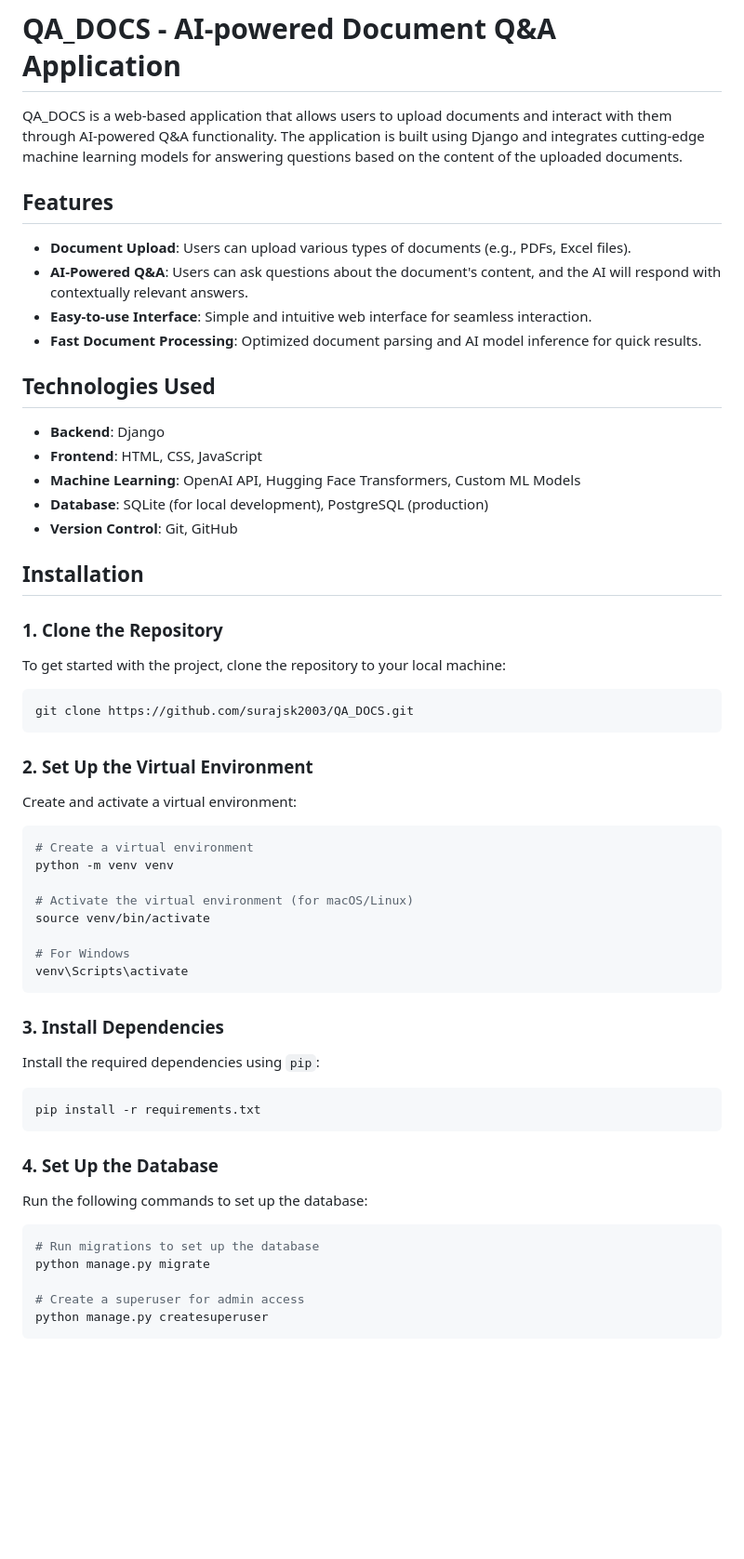
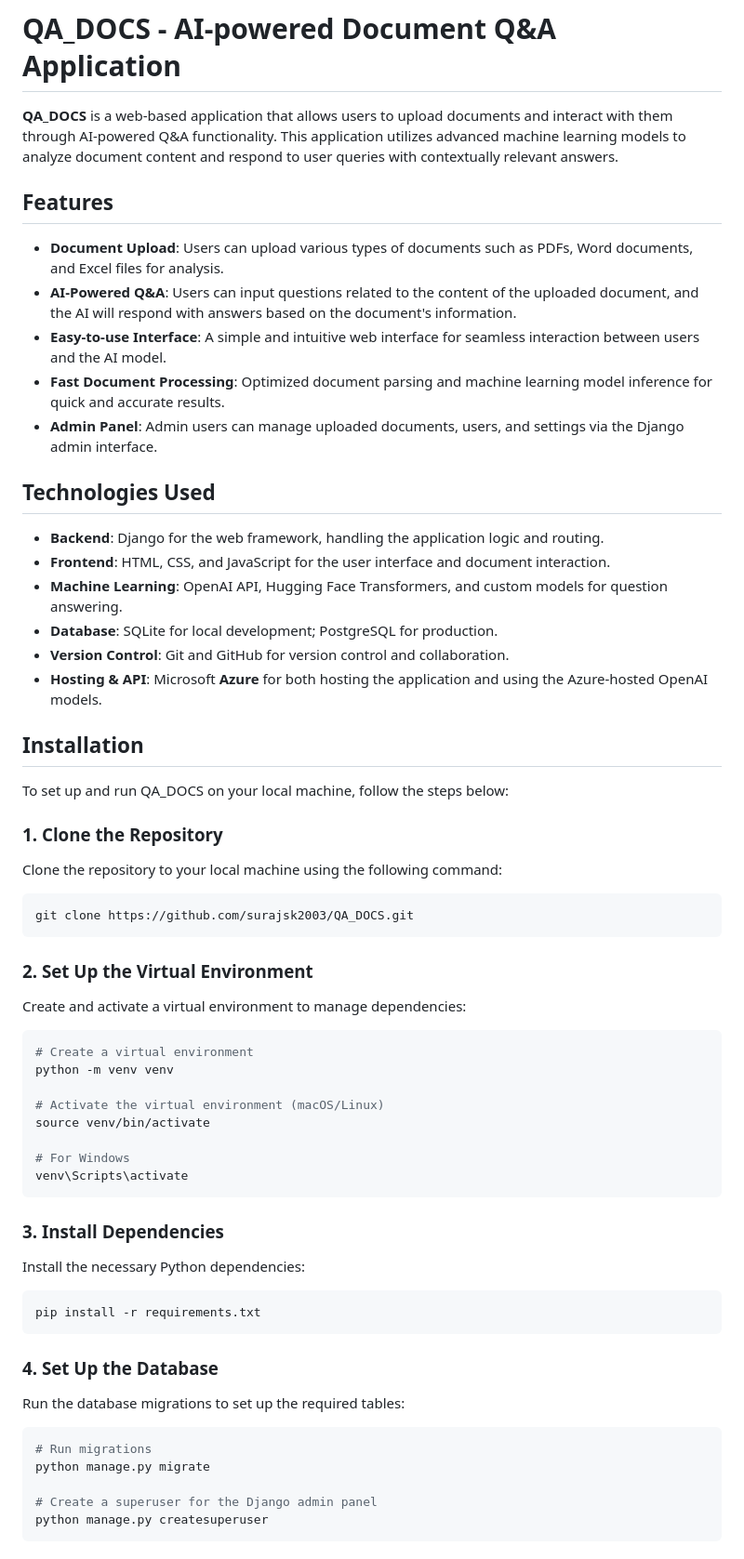
Before and after one commit to surajsk2003/QA_DOCS, a Markdown page: README.md, the part around one of its changes. Shown at 93% size. Rendered like a GitHub page; blank space fills up the shorter version.

````diff
--- a/README.md
+++ b/README.md
@@ -1,27 +1,31 @@
 # QA_DOCS - AI-powered Document Q&A Application
 
-QA_DOCS is a web-based application that allows users to upload documents and interact with them through AI-powered Q&A functionality. The application is built using Django and integrates cutting-edge machine learning models for answering questions based on the content of the uploaded documents.
+**QA_DOCS** is a web-based application that allows users to upload documents and interact with them through AI-powered Q&A functionality. This application utilizes advanced machine learning models to analyze document content and respond to user queries with contextually relevant answers.
 
 ## Features
 
-- **Document Upload**: Users can upload various types of documents (e.g., PDFs, Excel files).
-- **AI-Powered Q&A**: Users can ask questions about the document's content, and the AI will respond with contextually relevant answers.
-- **Easy-to-use Interface**: Simple and intuitive web interface for seamless interaction.
-- **Fast Document Processing**: Optimized document parsing and AI model inference for quick results.
+- **Document Upload**: Users can upload various types of documents such as PDFs, Word documents, and Excel files for analysis.
+- **AI-Powered Q&A**: Users can input questions related to the content of the uploaded document, and the AI will respond with answers based on the document's information.
+- **Easy-to-use Interface**: A simple and intuitive web interface for seamless interaction between users and the AI model.
+- **Fast Document Processing**: Optimized document parsing and machine learning model inference for quick and accurate results.
+- **Admin Panel**: Admin users can manage uploaded documents, users, and settings via the Django admin interface.
 
 ## Technologies Used
 
-- **Backend**: Django
-- **Frontend**: HTML, CSS, JavaScript
-- **Machine Learning**: OpenAI API, Hugging Face Transformers, Custom ML Models
-- **Database**: SQLite (for local development), PostgreSQL (production)
-- **Version Control**: Git, GitHub
+- **Backend**: Django for the web framework, handling the application logic and routing.
+- **Frontend**: HTML, CSS, and JavaScript for the user interface and document interaction.
+- **Machine Learning**: OpenAI API, Hugging Face Transformers, and custom models for question answering.
+- **Database**: SQLite for local development; PostgreSQL for production.
+- **Version Control**: Git and GitHub for version control and collaboration.
+- **Hosting & API**: Microsoft **Azure** for both hosting the application and using the Azure-hosted OpenAI models.
 
 ## Installation
 
+To set up and run QA_DOCS on your local machine, follow the steps below:
+
 ### 1. Clone the Repository
 
-To get started with the project, clone the repository to your local machine:
+Clone the repository to your local machine using the following command:
 
 ```bash
 git clone https://github.com/surajsk2003/QA_DOCS.git
@@ -29,13 +33,13 @@ git clone https://github.com/surajsk2003/QA_DOCS.git
 
 ### 2. Set Up the Virtual Environment
 
-Create and activate a virtual environment:
+Create and activate a virtual environment to manage dependencies:
 
 ```bash
 # Create a virtual environment
 python -m venv venv
 
-# Activate the virtual environment (for macOS/Linux)
+# Activate the virtual environment (macOS/Linux)
 source venv/bin/activate
 
 # For Windows
@@ -44,7 +48,7 @@ venv\Scripts\activate
 
 ### 3. Install Dependencies
 
-Install the required dependencies using `pip`:
+Install the necessary Python dependencies:
 
 ```bash
 pip install -r requirements.txt
@@ -52,13 +56,13 @@ pip install -r requirements.txt
 
 ### 4. Set Up the Database
 
-Run the following commands to set up the database:
+Run the database migrations to set up the required tables:
 
 ```bash
-# Run migrations to set up the database
+# Run migrations
 python manage.py migrate
 
-# Create a superuser for admin access
+# Create a superuser for the Django admin panel
 python manage.py createsuperuser
 ```
 
````
Also changed, not shown: other parts of README.md (+96 -22 lines).
